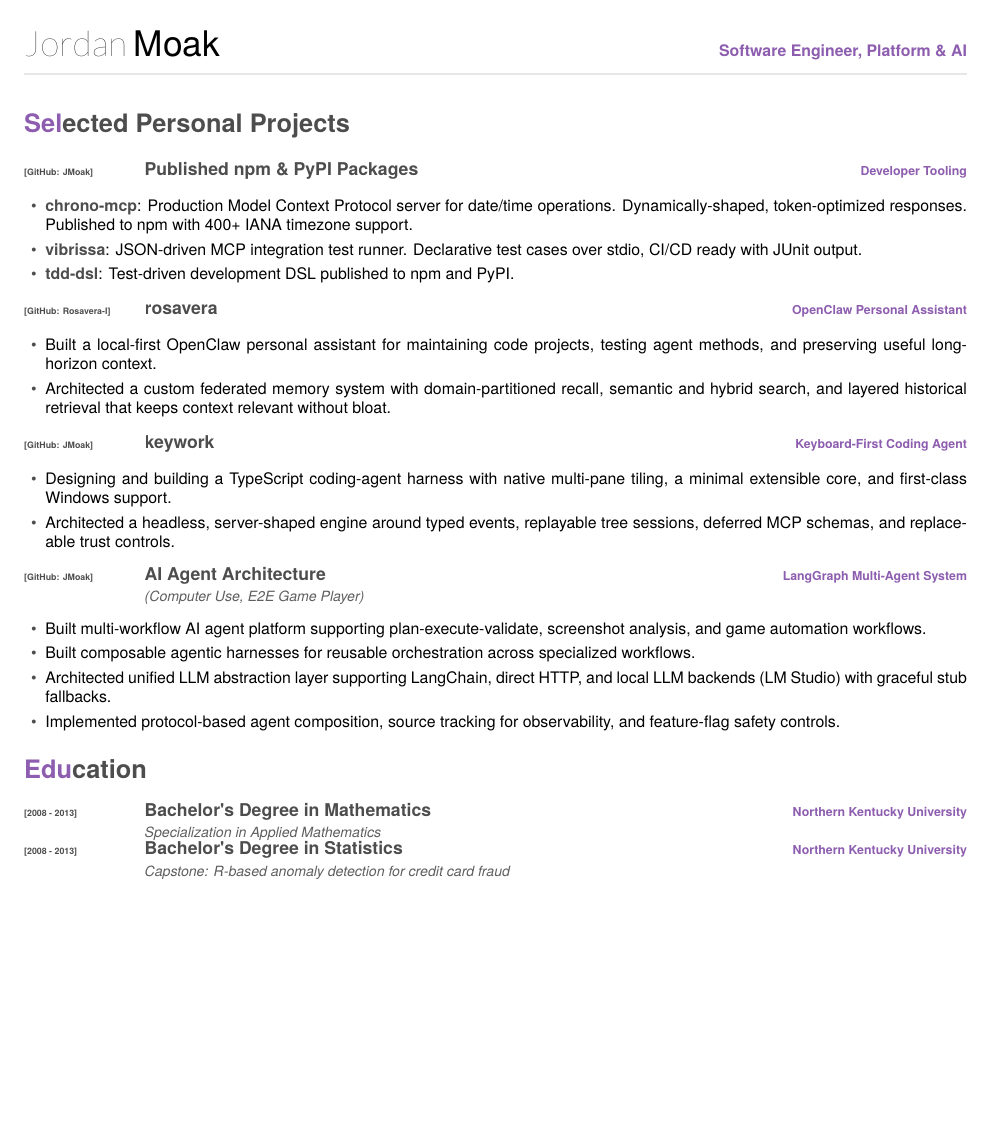
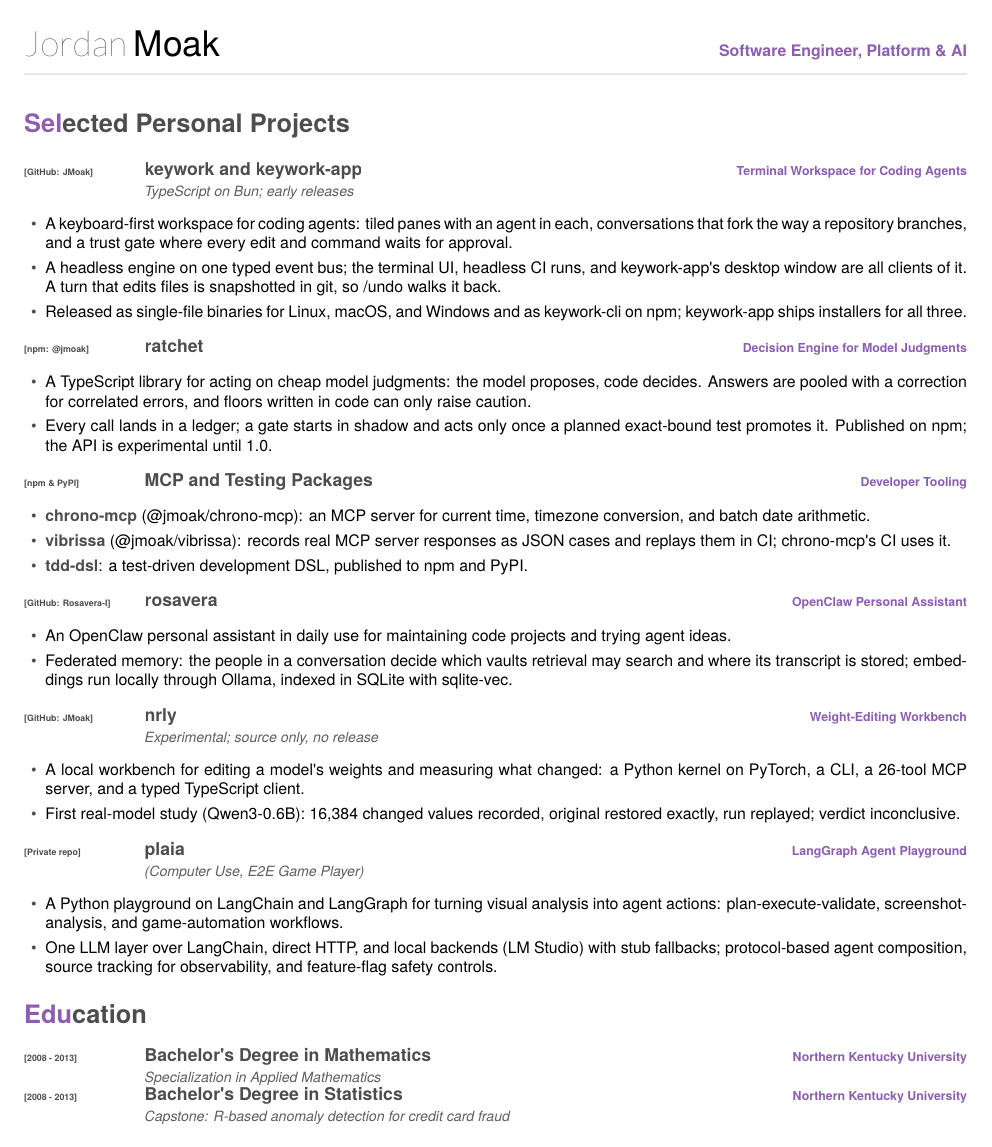
Before and after one commit to JMoak/resume, a LaTeX CV (Software Engineer/Jordan-Moak-Resume.tex): page 2 of 2. Compiled offline with XeLaTeX.

Commit message:
feat: updates

```diff
--- a/Software Engineer/Jordan-Moak-Resume.tex
+++ b/Software Engineer/Jordan-Moak-Resume.tex
@@ -12,7 +12,7 @@
     pdftitle={Jordan Moak - Software Engineer, Platform and AI},
     pdfauthor={Jordan Moak},
     pdfsubject={Resume of Jordan Moak, Software Engineer specializing in Platform Engineering and AI},
-    pdfkeywords={Software Engineer, Systems Architect, Platform Engineering, AI Engineering, TypeScript, Python, Java, C\#, Go, Groovy, Bash, Lua, SAS, Node.js, Kubernetes, AWS, Event-Driven Architecture, CRM, LLM Integration, MCP, Model Context Protocol, AI Agent Architecture, Agentic Systems, Coding Agents, AI Agents, Agentic Memory, Long-Horizon Task Execution, Federated Memory, Semantic Search, Hybrid Search, OpenClaw, LangGraph, Local LLM Deployment, Context Engineering, Computer Use, Automation, Test Automation, TDD, CI/CD, Microservices, Backstage, SonarQube, Akamai, Selenium, Appium, Developer Tooling},
+    pdfkeywords={Software Engineer, Platform Engineering, Developer Tooling, AI Engineering, Release Engineering, Deployment Automation, CI/CD, Jenkins, Backstage, SonarQube, Akamai, Entra ID, Kubernetes, AWS, MCP, Model Context Protocol, AI Enablement, Agentic Development, Coding Agents, Context Engineering, Cursor, opencode, LangGraph, LangChain, Local LLMs, Agent Memory, OpenClaw, TypeScript, Python, Go, Java, SQL, Bash, Groovy, PowerShell, SAS, Node.js, Bun, Event-Driven Architecture, Microservices, Test Automation, Appium, Selenium},
     colorlinks=false,           % no link border color
     allbordercolors=white,      % white border color for all
     pdfcreator={XeLaTeX}
@@ -130,14 +135,39 @@
 \begin{entrylist}
   \entry
     {[GitHub: JMoak]}
-    {Published npm \& PyPI Packages}
+    {\href{https://github.com/JMoak/keywork}{keywork} and \href{https://github.com/JMoak/keywork-app}{keywork-app}}
+    {Terminal Workspace for Coding Agents}
+    {TypeScript on Bun; early releases}
+\end{entrylist}
+\begin{itemize}
+  \item A keyboard-first workspace for coding agents: tiled panes with an agent in each, conversations that fork the way a repository branches, and a trust gate where every edit and command waits for approval.
+  \item A headless engine on one typed event bus; the terminal UI, headless CI runs, and keywork-app's desktop window are all clients of it. A turn that edits files is snapshotted in git, so /undo walks it back.
+  \item Released as single-file binaries for Linux, macOS, and Windows and as keywork-cli on npm; keywork-app ships installers for all three.
+\end{itemize}
+
+\begin{entrylist}
+  \entry
+    {[npm: @jmoak]}
+    {\href{https://github.com/JMoak/ratchet}{ratchet}}
+    {Decision Engine for Model Judgments}
+    {}
+\end{entrylist}
+\begin{itemize}
+  \item A TypeScript library for acting on cheap model judgments: the model proposes, code decides. Answers are pooled with a correction for correlated errors, and floors written in code can only raise caution.
+  \item Every call lands in a ledger; a gate starts in shadow and acts only once a planned exact-bound test promotes it. Published on npm; the API is experimental until 1.0.
+\end{itemize}
+
+\begin{entrylist}
+  \entry
+    {[npm \& PyPI]}
+    {MCP and Testing Packages}
     {Developer Tooling}
     {}
 \end{entrylist}
 \begin{itemize}
-  \item \textbf{chrono-mcp}: Production Model Context Protocol server for date/time operations. Dynamically-shaped, token-optimized responses. Published to npm with 400+ IANA timezone support.
-  \item \textbf{vibrissa}: JSON-driven MCP integration test runner. Declarative test cases over stdio, CI/CD ready with JUnit output.
-  \item \textbf{tdd-dsl}: Test-driven development DSL published to npm and PyPI.
+  \item \textbf{chrono-mcp} (@jmoak/chrono-mcp): an MCP server for current time, timezone conversion, and batch date arithmetic.
+  \item \textbf{vibrissa} (@jmoak/vibrissa): records real MCP server responses as JSON cases and replays them in CI; chrono-mcp's CI uses it.
+  \item \textbf{tdd-dsl}: a test-driven development DSL, published to npm and PyPI.
 \end{itemize}
 
 \begin{entrylist}
@@ -148,34 +178,32 @@
     {}
 \end{entrylist}
 \begin{itemize}
-  \item Built a local-first OpenClaw personal assistant for maintaining code projects, testing agent methods, and preserving useful long-horizon context.
-  \item Architected a custom federated memory system with domain-partitioned recall, semantic and hybrid search, and layered historical retrieval that keeps context relevant without bloat.
+  \item An OpenClaw personal assistant in daily use for maintaining code projects and trying agent ideas.
+  \item Federated memory: the people in a conversation decide which vaults retrieval may search and where its transcript is stored; embeddings run locally through Ollama, indexed in SQLite with sqlite-vec.
 \end{itemize}
 
 \begin{entrylist}
   \entry
     {[GitHub: JMoak]}
-    {\href{https://github.com/JMoak/keywork}{keywork}}
-    {Keyboard-First Coding Agent}
-    {}
+    {\href{https://github.com/JMoak/nrly}{nrly}}
+    {Weight-Editing Workbench}
+    {Experimental; source only, no release}
 \end{entrylist}
 \begin{itemize}
-  \item Designing and building a TypeScript coding-agent harness with native multi-pane tiling, a minimal extensible core, and first-class Windows support.
-  \item Architected a headless, server-shaped engine around typed events, replayable tree sessions, deferred MCP schemas, and replaceable trust controls.
+  \item A local workbench for editing a model's weights and measuring what changed: a Python kernel on PyTorch, a CLI, a 26-tool MCP server, and a typed TypeScript client.
+  \item First real-model study (Qwen3-0.6B): 16,384 changed values recorded, original restored exactly, run replayed; verdict inconclusive.
 \end{itemize}
 
 \begin{entrylist}
   \entry
-    {[GitHub: JMoak]}
-    {AI Agent Architecture}
-    {LangGraph Multi-Agent System}
+    {[Private repo]}
+    {plaia}
+    {LangGraph Agent Playground}
     {(Computer Use, E2E Game Player)}
 \end{entrylist}
 \begin{itemize}
-  \item Built multi-workflow AI agent platform supporting plan-execute-validate, screenshot analysis, and game automation workflows.
-  \item Built composable agentic harnesses for reusable orchestration across specialized workflows.
-  \item Architected unified LLM abstraction layer supporting LangChain, direct HTTP, and local LLM backends (LM Studio) with graceful stub fallbacks.
-  \item Implemented protocol-based agent composition, source tracking for observability, and feature-flag safety controls.
+  \item A Python playground on LangChain and LangGraph for turning visual analysis into agent actions: plan-execute-validate, screenshot-analysis, and game-automation workflows.
+  \item One LLM layer over LangChain, direct HTTP, and local backends (LM Studio) with stub fallbacks; protocol-based agent composition, source tracking for observability, and feature-flag safety controls.
 \end{itemize}
 
 \section{Edu|cation}
```
Also changed, not shown: Software Engineer/Jordan-Moak-Resume.tex (53 more changed lines).
